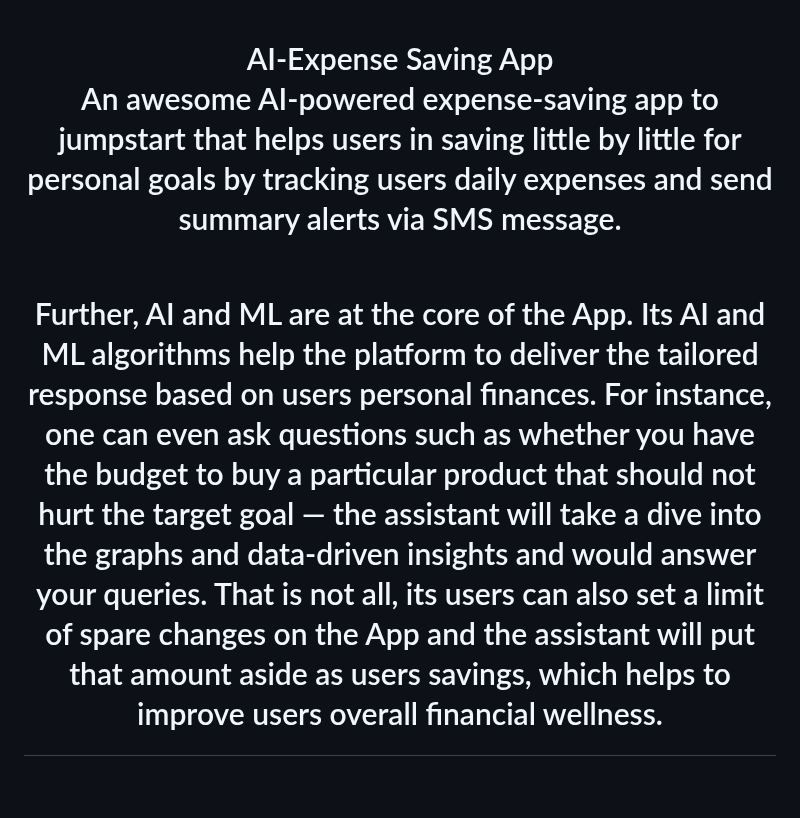
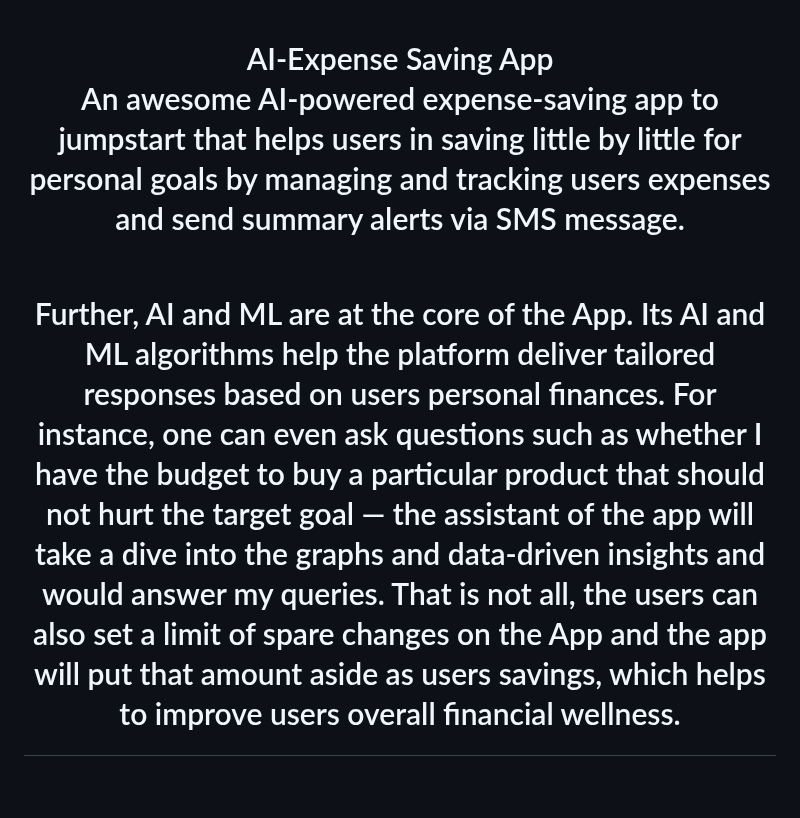
Before and after one commit to tnguyen606-cs/AI-ExpenseApp, a Markdown page: README.md, the part around the change. GitHub-like rendering.

```diff
--- a/README.md
+++ b/README.md
@@ -4,11 +4,11 @@
   <h1 align="center">AI-Expense Saving App</h3>
 
   <p align="center">
-    An awesome AI-powered expense-saving app to jumpstart that helps users in saving little by little for personal goals by tracking users daily expenses and send summary alerts via SMS message.
+    An awesome AI-powered expense-saving app to jumpstart that helps users in saving little by little for personal goals by managing and tracking users expenses and send summary alerts via SMS message.
   </p>
   <br/>
   <p>
-    Further, AI and ML are at the core of the App. Its AI and ML algorithms help the platform to deliver the tailored response based on users personal finances. For instance, one can even ask questions such as whether you have the budget to buy a particular product that should not hurt the target goal — the assistant will take a dive into the graphs and data-driven insights and would answer your queries. That is not all, its users can also set a limit of  spare changes on the App and the assistant will put that amount aside as users savings, which helps to improve users overall financial wellness.
+    Further, AI and ML are at the core of the App. Its AI and ML algorithms help the platform deliver tailored responses based on users personal finances. For instance, one can even ask questions such as whether I have the budget to buy a particular product that should not hurt the target goal — the assistant of the app will take a dive into the graphs and data-driven insights and would answer my queries. That is not all, the users can also set a limit of spare changes on the App and the app will put that amount aside as users savings, which helps to improve users overall financial wellness.
   </p>
 </p>
 
```
